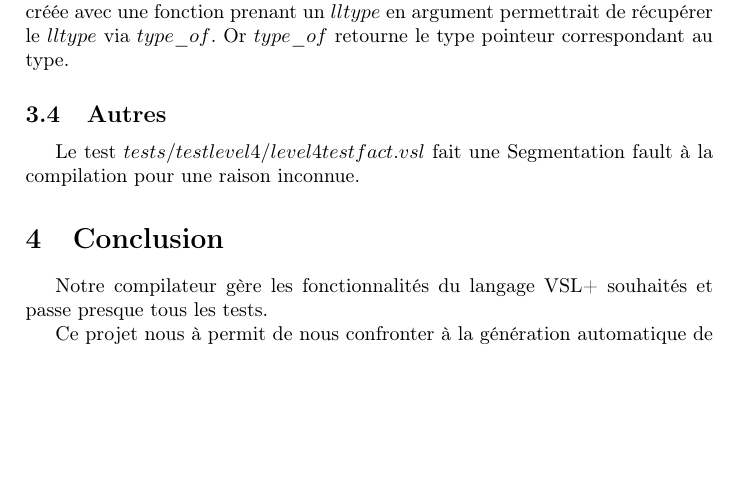
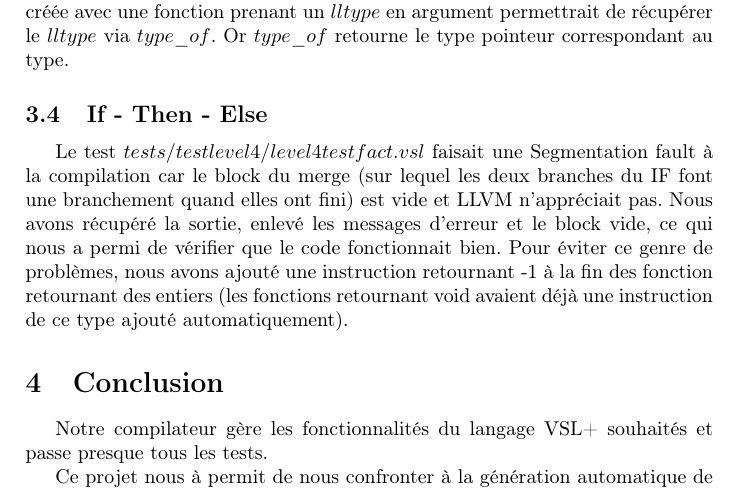
Before and after one commit to xavierm02/comp_tp2, a LaTeX document (rapport/rapport.tex): part of page 2 of 2, cut so that both start at the same text, the shorter picture padded with empty space. Compiled offline with pdfLaTeX.

Commit message:
Fixed bug when merge was empty in if.

```diff
--- a/rapport/rapport.tex
+++ b/rapport/rapport.tex
@@ -36,9 +36,9 @@ Nous avions dans un premier temps mal compris le fonctionnement de $gen\_express
 
 Le seul bug a \'et\'e du \`a la v\'erification de type. Nous pensions qu'une $llvalue$ cr\'e\'ee avec une fonction prenant un $lltype$ en argument permettrait de r\'ecup\'erer le $lltype$ via $type\_of$. Or $type\_of$ retourne le type pointeur correspondant au type.
 
-\subsection{Autres}
+\subsection{If - Then - Else}
 
-Le test $tests/testlevel4/level4testfact.vsl$ fait une Segmentation fault \`a la compilation pour une raison inconnue.
+Le test $tests/testlevel4/level4testfact.vsl$ faisait une Segmentation fault \`a la compilation car le block du merge (sur lequel les deux branches du IF font une branchement quand elles ont fini) est vide et LLVM n'appr\'eciait pas. Nous avons r\'ecup\'er\'e la sortie, enlev\'e les messages d'erreur et le block vide, ce qui nous a permi de v\'erifier que le code fonctionnait bien. Pour \'eviter ce genre de probl\`emes, nous avons ajout\'e une instruction retournant -1 \`a la fin des fonction retournant des entiers (les fonctions retournant void avaient d\'ej\`a une instruction de ce type ajout\'e automatiquement).
 
 \section{Conclusion}
 
```
Also changed, not shown: 1 other file.
